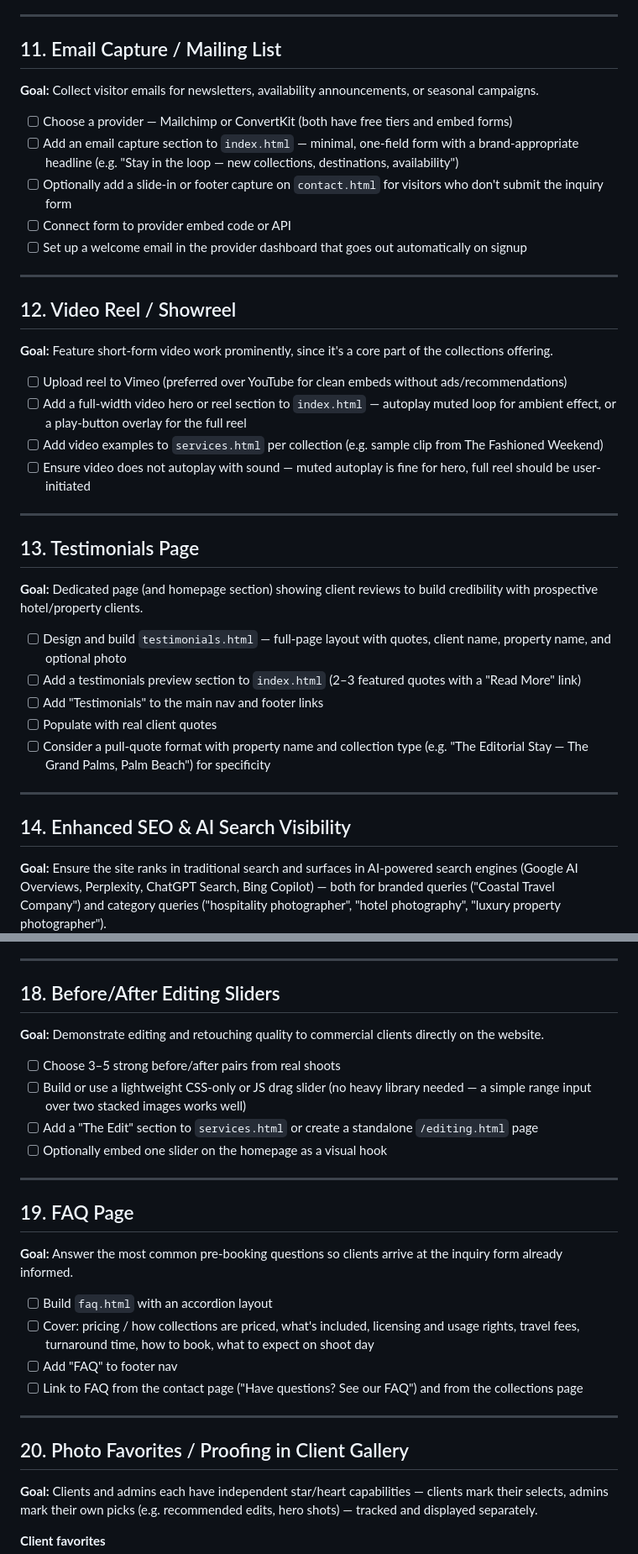
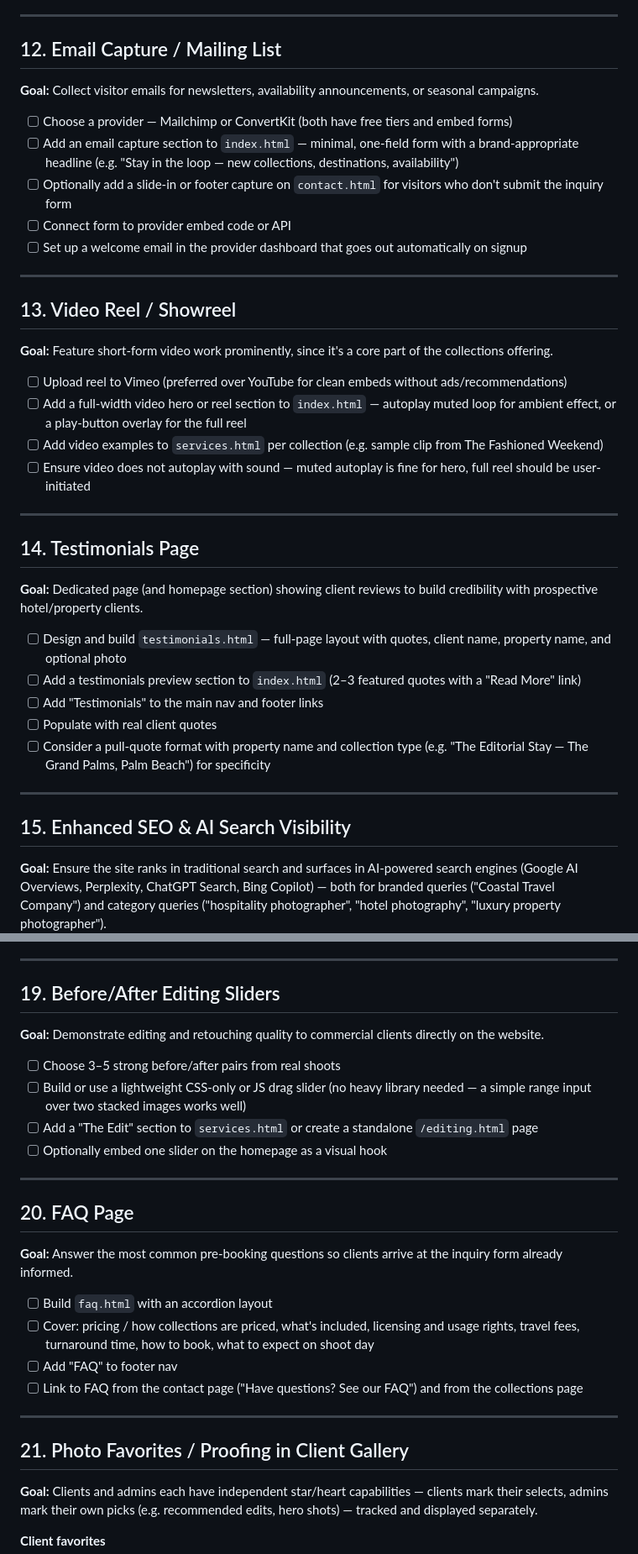
Before and after one commit to willcrain1/coastaltravelcompany, a Markdown page: TODO.md, 2 parts joined by grey strips. Shown at 84% size. Rendered like a GitHub page.

Commit message:
reprioritize todo items

```diff
--- a/TODO.md
+++ b/TODO.md
@@ -246,7 +261,7 @@ Items are ordered: necessary website fixes first, then by highest revenue impact
 
 ---
 
-## 11. Email Capture / Mailing List
+## 12. Email Capture / Mailing List
 
 **Goal:** Collect visitor emails for newsletters, availability announcements, or seasonal campaigns.
 
@@ -258,7 +273,7 @@ Items are ordered: necessary website fixes first, then by highest revenue impact
 
 ---
 
-## 12. Video Reel / Showreel
+## 13. Video Reel / Showreel
 
 **Goal:** Feature short-form video work prominently, since it's a core part of the collections offering.
 
@@ -269,7 +284,7 @@ Items are ordered: necessary website fixes first, then by highest revenue impact
 
 ---
 
-## 13. Testimonials Page
+## 14. Testimonials Page
 
 **Goal:** Dedicated page (and homepage section) showing client reviews to build credibility with prospective hotel/property clients.
 
@@ -281,7 +296,7 @@ Items are ordered: necessary website fixes first, then by highest revenue impact
 
 ---
 
-## 14. Enhanced SEO & AI Search Visibility
+## 15. Enhanced SEO & AI Search Visibility
 
 **Goal:** Ensure the site ranks in traditional search and surfaces in AI-powered search engines (Google AI Overviews, Perplexity, ChatGPT Search, Bing Copilot) — both for branded queries ("Coastal Travel Company") and category queries ("hospitality photographer", "hotel photography", "luxury property photographer").
 
@@ -377,7 +392,7 @@ Items are ordered: necessary website fixes first, then by highest revenue impact
 
 ---
 
-## 18. Before/After Editing Sliders
+## 19. Before/After Editing Sliders
 
 **Goal:** Demonstrate editing and retouching quality to commercial clients directly on the website.
 
@@ -388,7 +403,7 @@ Items are ordered: necessary website fixes first, then by highest revenue impact
 
 ---
 
-## 19. FAQ Page
+## 20. FAQ Page
 
 **Goal:** Answer the most common pre-booking questions so clients arrive at the inquiry form already informed.
 
@@ -399,7 +414,7 @@ Items are ordered: necessary website fixes first, then by highest revenue impact
 
 ---
 
-## 20. Photo Favorites / Proofing in Client Gallery
+## 21. Photo Favorites / Proofing in Client Gallery
 
 **Goal:** Clients and admins each have independent star/heart capabilities — clients mark their selects, admins mark their own picks (e.g. recommended edits, hero shots) — tracked and displayed separately.
 
```
Also changed, not shown: other parts of TODO.md (+36 -20 lines).
